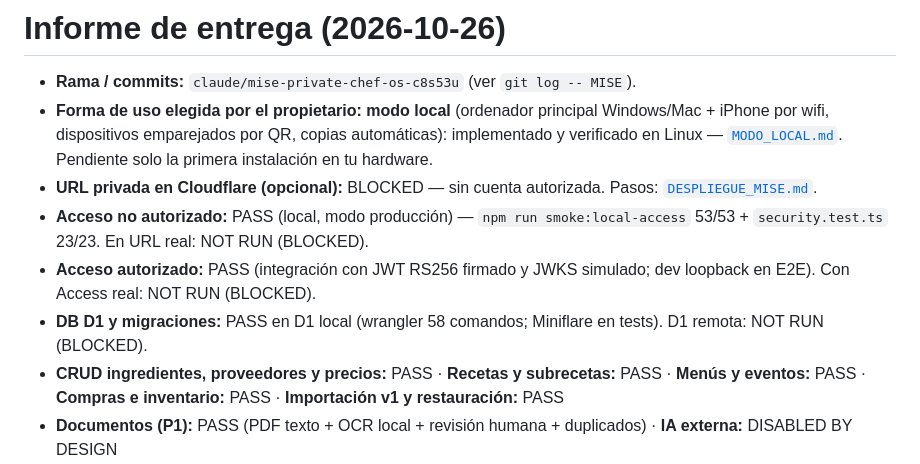
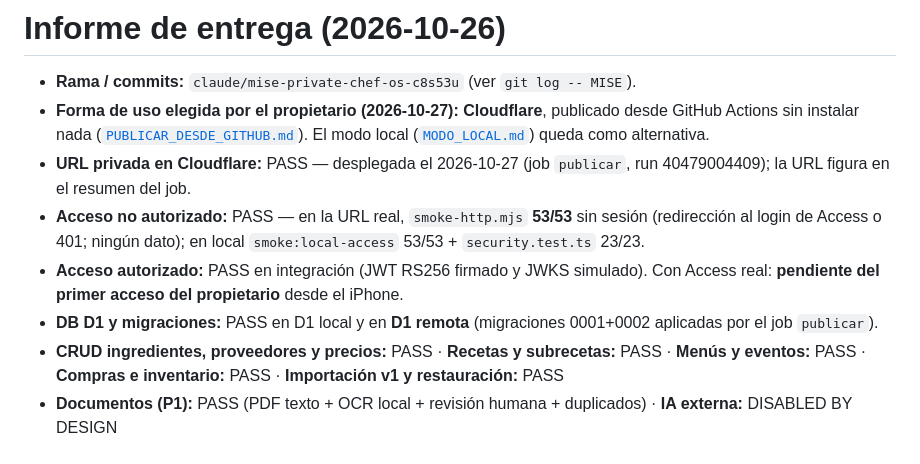
Before and after one commit to JMPica/Arnaldo, a Markdown page: MISE/docs/REPORTE_FINAL.md, the part around the change. GitHub-like rendering.

Commit message:
MISE: registrar despliegue real en Cloudflare (D1 remota, Access, smoke 53/53)
Co-Authored-By: Claude Opus 5.5 <noreply@anthropic.com>
Claude-Session: https://claude.ai/code/session_01A9YNNPA1Usc1uEUL7sAnJM

```diff
--- a/MISE/docs/REPORTE_FINAL.md
+++ b/MISE/docs/REPORTE_FINAL.md
@@ -1,11 +1,11 @@
 # Informe de entrega (2026-10-26)
 
 - **Rama / commits:** `claude/mise-private-chef-os-c8s53u` (ver `git log -- MISE`).
-- **Forma de uso elegida por el propietario: modo local** (ordenador principal Windows/Mac + iPhone por wifi, dispositivos emparejados por QR, copias automáticas): implementado y verificado en Linux — [`MODO_LOCAL.md`](MODO_LOCAL.md). Pendiente solo la primera instalación en tu hardware.
-- **URL privada en Cloudflare (opcional):** BLOCKED — sin cuenta autorizada. Pasos: [`DESPLIEGUE_MISE.md`](DESPLIEGUE_MISE.md).
-- **Acceso no autorizado:** PASS (local, modo producción) — `npm run smoke:local-access` 53/53 + `security.test.ts` 23/23. En URL real: NOT RUN (BLOCKED).
-- **Acceso autorizado:** PASS (integración con JWT RS256 firmado y JWKS simulado; dev loopback en E2E). Con Access real: NOT RUN (BLOCKED).
-- **DB D1 y migraciones:** PASS en D1 local (wrangler 58 comandos; Miniflare en tests). D1 remota: NOT RUN (BLOCKED).
+- **Forma de uso elegida por el propietario (2026-10-27): Cloudflare**, publicado desde GitHub Actions sin instalar nada ([`PUBLICAR_DESDE_GITHUB.md`](PUBLICAR_DESDE_GITHUB.md)). El modo local ([`MODO_LOCAL.md`](MODO_LOCAL.md)) queda como alternativa.
+- **URL privada en Cloudflare:** PASS — desplegada el 2026-10-27 (job `publicar`, run 40479004409); la URL figura en el resumen del job.
+- **Acceso no autorizado:** PASS — en la URL real, `smoke-http.mjs` **53/53** sin sesión (redirección al login de Access o 401; ningún dato); en local `smoke:local-access` 53/53 + `security.test.ts` 23/23.
+- **Acceso autorizado:** PASS en integración (JWT RS256 firmado y JWKS simulado). Con Access real: **pendiente del primer acceso del propietario** desde el iPhone.
+- **DB D1 y migraciones:** PASS en D1 local y en **D1 remota** (migraciones 0001+0002 aplicadas por el job `publicar`).
 - **CRUD ingredientes, proveedores y precios:** PASS · **Recetas y subrecetas:** PASS · **Menús y eventos:** PASS · **Compras e inventario:** PASS · **Importación v1 y restauración:** PASS
 - **Documentos (P1):** PASS (PDF texto + OCR local + revisión humana + duplicados) · **IA externa:** DISABLED BY DESIGN
 - **Tests:** unitarios 31 · integración 40 · E2E 17 (+1 omitido por diseño) · smoke de privacidad 53 · smoke modo local 11 — todos en verde; CI de GitHub en verde.
```
Also changed, not shown: MISE/docs/PROGRESO.md (+1 -1 lines).
